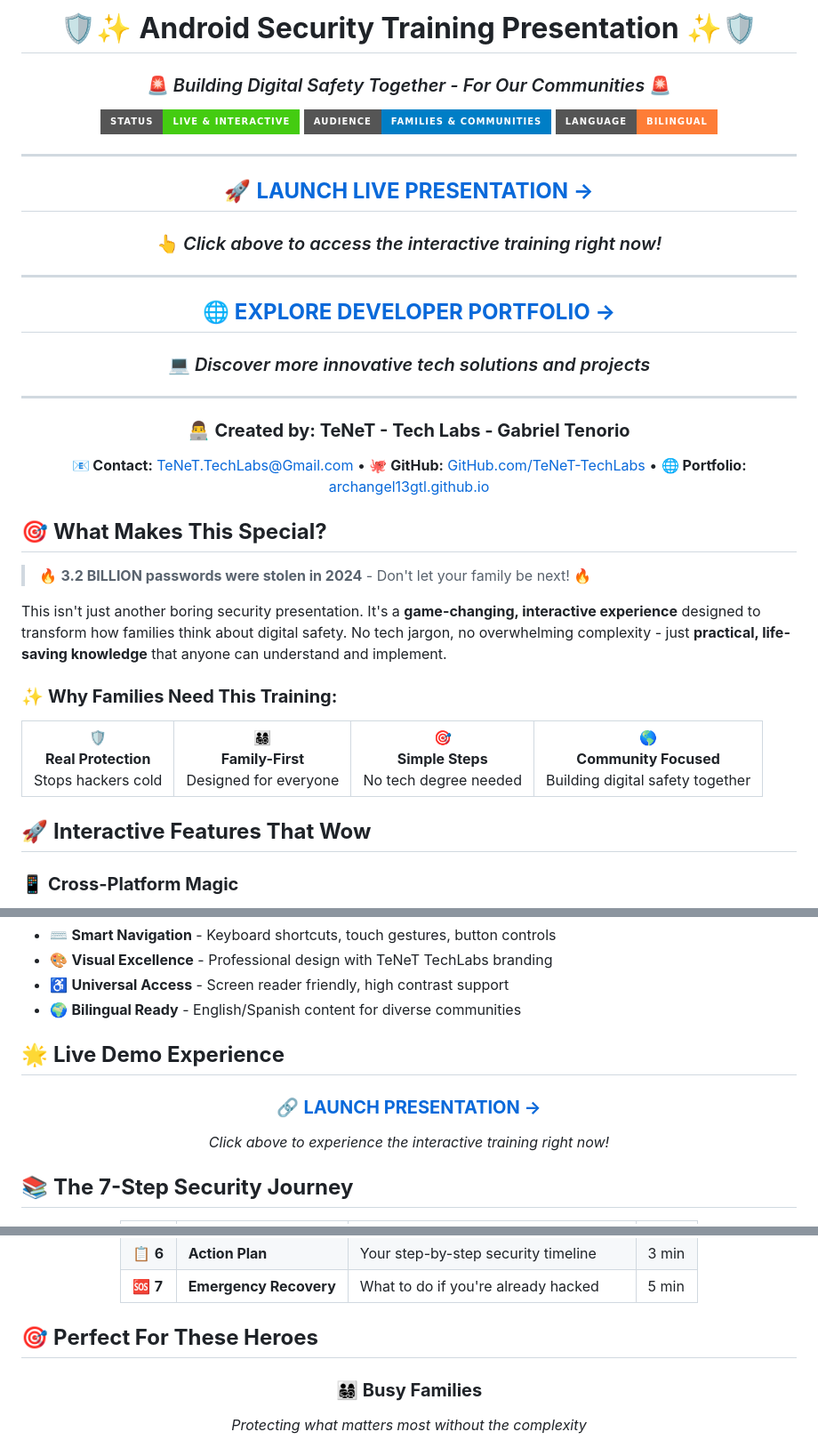
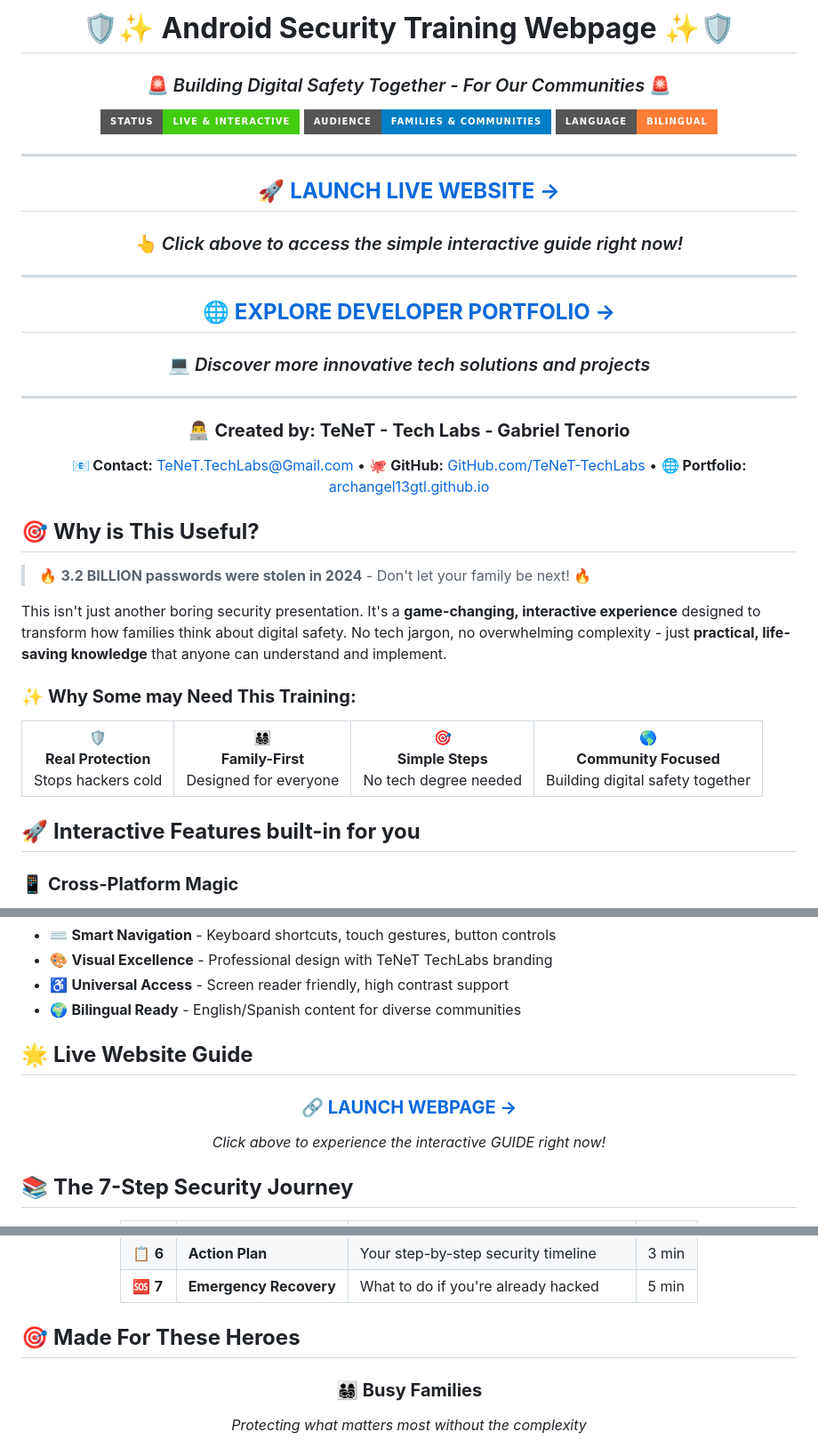
Before and after one commit to TeNeT-TechLab/OPSEC-Community, a Markdown page: README.md, 3 parts joined by grey strips. Shown: that part at 89% size. Rendered like a GitHub page; badges without logos.

```diff
--- a/README.md
+++ b/README.md
@@ -1,6 +1,6 @@
 <div align="center">
 
-# 🛡️✨ **Android Security Training Presentation** ✨🛡️
+# 🛡️✨ **Android Security Training Webpage** ✨🛡️
 
 ### 🚨 *Building Digital Safety Together - For Our Communities* 🚨
 
@@ -10,8 +10,8 @@
 
 ---
 
-## 🚀 **[LAUNCH LIVE PRESENTATION →](https://TeNeT-TechLab.github.io/OPSEC-Community)**
-### 👆 *Click above to access the interactive training right now!*
+## 🚀 **[LAUNCH LIVE WEBSITE →](https://TeNeT-TechLab.github.io/OPSEC-Community)**
+### 👆 *Click above to access the simple interactive guide right now!*
 
 ---
 
@@ -29,13 +29,13 @@
 </div>
 
 
-## 🎯 **What Makes This Special?**
+## 🎯 **Why is This Useful?**
 
 > 🔥 **3.2 BILLION passwords were stolen in 2024** - Don't let your family be next! 🔥
 
 This isn't just another boring security presentation. It's a **game-changing, interactive experience** designed to transform how families think about digital safety. No tech jargon, no overwhelming complexity - just **practical, life-saving knowledge** that anyone can understand and implement.
 
-### ✨ **Why Families Need This Training:**
+### ✨ **Why Some may Need This Training:**
 
 <table align="center">
 <tr>
@@ -46,7 +46,7 @@ This isn't just another boring security presentation. It's a **game-changing, in
 </tr>
 </table>
 
-## 🚀 **Interactive Features That Wow**
+## 🚀 **Interactive Features built-in for you**
 
 ### 📱 **Cross-Platform Magic**
 - ✅ **Android & iOS Compatible** - Works on every family member's device
@@ -60,13 +60,13 @@ This isn't just another boring security presentation. It's a **game-changing, in
 - ♿ **Universal Access** - Screen reader friendly, high contrast support
 - 🌍 **Bilingual Ready** - English/Spanish content for diverse communities
 
-## 🌟 **Live Demo Experience**
+## 🌟 **Live Website Guide**
 
 <div align="center">
 
-### 🔗 **[LAUNCH PRESENTATION →](https://Archnagel13GT.github.io/android-security-presentation/)**
+### 🔗 **[LAUNCH WEBPAGE →](https://Archnagel13GT.github.io/android-security-presentation/)**
 
-*Click above to experience the interactive training right now!*
+*Click above to experience the interactive GUIDE right now!*
 
 </div>
 
@@ -86,7 +86,7 @@ This isn't just another boring security presentation. It's a **game-changing, in
 
 </div>
 
-## 🎯 **Perfect For These Heroes**
+## 🎯 **Made For These Heroes**
 
 <div align="center">
 
```
Also changed, not shown: other parts of README.md (+3 -3 lines).
